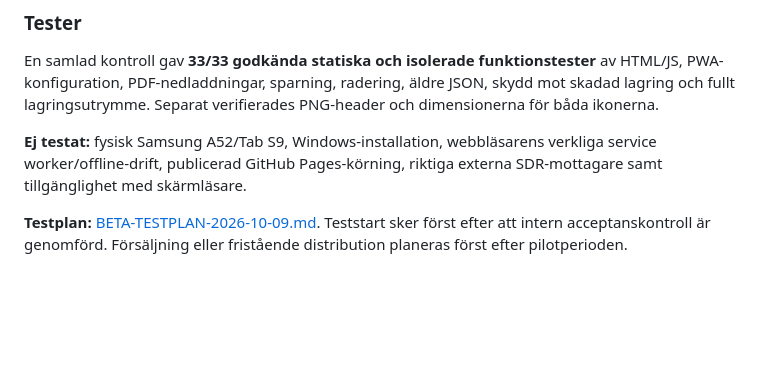
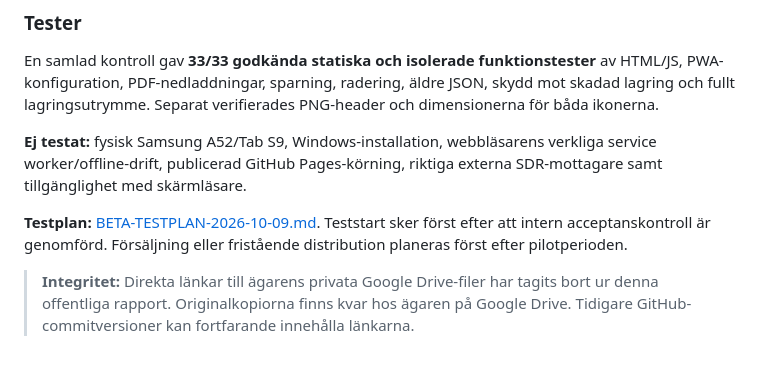
Before and after one commit to 1kuli1/dX-START, a Markdown page: GRANSKNINGSRAPPORT-2026-10-09.md, the part around one of its changes. GitHub-like rendering; blank space fills up the shorter version.

Commit message:
Remove private Google Drive document identifiers from current public report

```diff
--- a/GRANSKNINGSRAPPORT-2026-10-09.md
+++ b/GRANSKNINGSRAPPORT-2026-10-09.md
@@ -144,3 +144,6 @@ En samlad kontroll gav **33/33 godkända statiska och isolerade funktionstester*
 **Ej testat:** fysisk Samsung A52/Tab S9, Windows-installation, webbläsarens verkliga service worker/offline-drift, publicerad GitHub Pages-körning, riktiga externa SDR-mottagare samt tillgänglighet med skärmläsare.
 
 **Testplan:** [BETA-TESTPLAN-2026-10-09.md](BETA-TESTPLAN-2026-10-09.md). Teststart sker först efter att intern acceptanskontroll är genomförd. Försäljning eller fristående distribution planeras först efter pilotperioden.
+
+
+> **Integritet:** Direkta länkar till ägarens privata Google Drive-filer har tagits bort ur denna offentliga rapport. Originalkopiorna finns kvar hos ägaren på Google Drive. Tidigare GitHub-commitversioner kan fortfarande innehålla länkarna.
```
Also changed, not shown: other parts of GRANSKNINGSRAPPORT-2026-10-09.md (+2 -2 lines).
